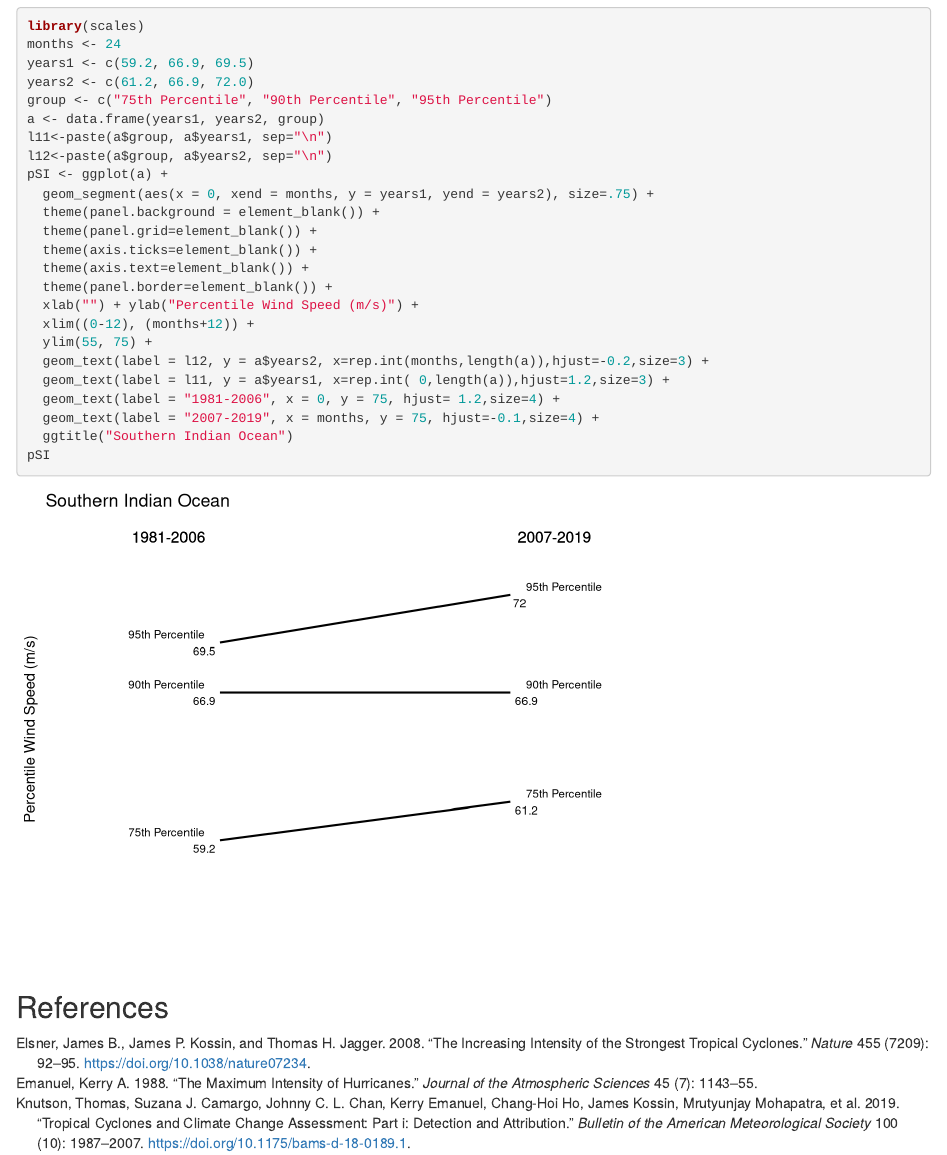
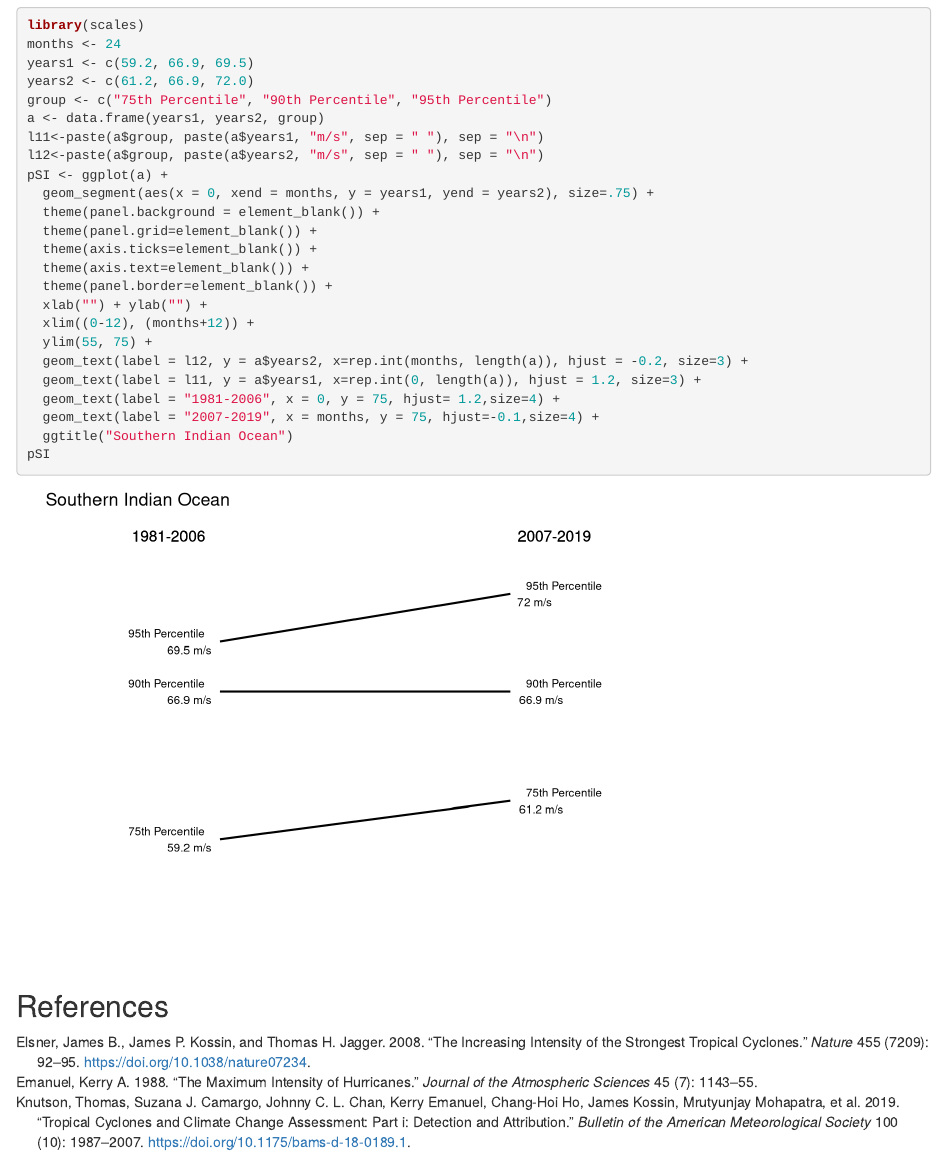
Before and after one commit to jelsner/stronger-hur, an R Markdown document (stronger-hur.Rmd): the page in a window 1100 px wide, from 10820 px down before the commit and from 10840 px down after it, so that both start at the same text. Rendered offline with R 4.5, knitr and Pandoc, with nearby package versions; some code elsewhere in the file could not run offline.

Commit message:
Minor changes to slope graph

```diff
--- a/stronger-hur.Rmd
+++ b/stronger-hur.Rmd
@@ -425,8 +426,8 @@ years1 <- c(59.2, 66.9, 69.5)
 years2 <- c(61.2, 66.9, 72.0)
 group <- c("75th Percentile", "90th Percentile", "95th Percentile")
 a <- data.frame(years1, years2, group)
-l11<-paste(a$group, a$years1, sep="\n")
-l12<-paste(a$group, a$years2, sep="\n")
+l11<-paste(a$group, paste(a$years1, "m/s", sep = " "), sep = "\n")
+l12<-paste(a$group, paste(a$years2, "m/s", sep = " "), sep = "\n")
 pSI <- ggplot(a) +
   geom_segment(aes(x = 0, xend = months, y = years1, yend = years2), size=.75) +
   theme(panel.background = element_blank()) +
@@ -434,11 +435,11 @@ pSI <- ggplot(a) +
   theme(axis.ticks=element_blank()) +
   theme(axis.text=element_blank()) +
   theme(panel.border=element_blank()) +
-  xlab("") + ylab("Percentile Wind Speed (m/s)") +
+  xlab("") + ylab("") +
   xlim((0-12), (months+12)) +
   ylim(55, 75) +
-  geom_text(label = l12, y = a$years2, x=rep.int(months,length(a)),hjust=-0.2,size=3) +
-  geom_text(label = l11, y = a$years1, x=rep.int( 0,length(a)),hjust=1.2,size=3) +
+  geom_text(label = l12, y = a$years2, x=rep.int(months, length(a)), hjust = -0.2, size=3) +
+  geom_text(label = l11, y = a$years1, x=rep.int(0, length(a)), hjust = 1.2, size=3) +
   geom_text(label = "1981-2006", x = 0, y = 75, hjust= 1.2,size=4) +
   geom_text(label = "2007-2019", x = months, y = 75, hjust=-0.1,size=4) +
   ggtitle("Southern Indian Ocean")
```
Also changed, not shown: stronger-hur.Rmd (3 more changed lines).
